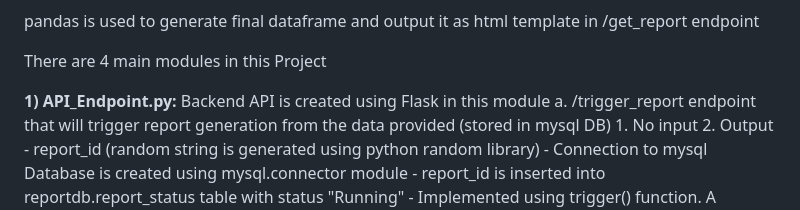
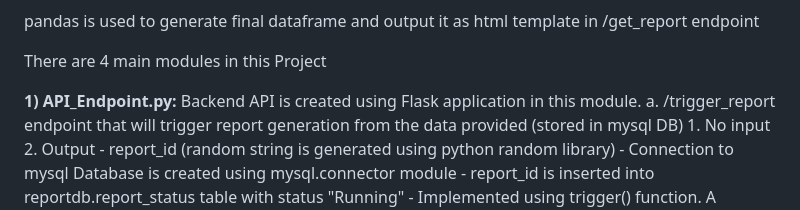
Before and after one commit to ayushgupta128/Loop-Restaurant-Tracking, a Markdown page: README.md, the part around the change. GitHub-like rendering.

```diff
--- a/README.md
+++ b/README.md
@@ -11,7 +11,7 @@ pandas is used to generate final dataframe and output it as html template in /ge
 There are 4 main modules in this Project
 
 **1) API_Endpoint.py:**
-Backend API is created using Flask in this module
+Backend API is created using Flask application in this module.
 a. /trigger_report endpoint that will trigger report generation from the data provided (stored in mysql DB)
     1. No input
     2. Output - report_id (random string is generated using python random library)
```
